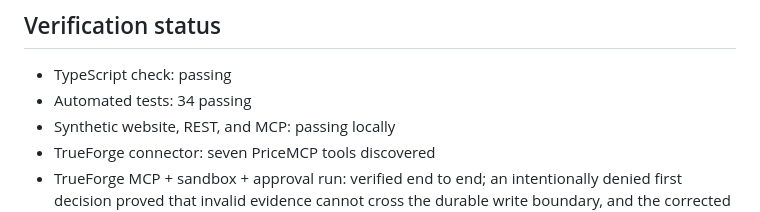
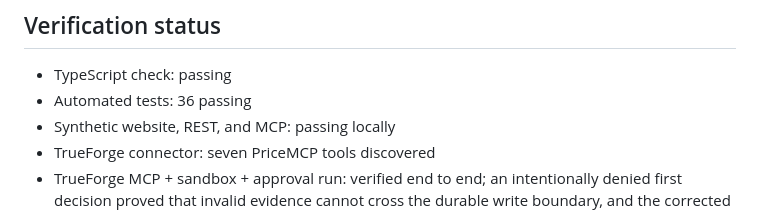
Before and after one commit to tobias-minibot/pricemcp, a Markdown page: docs/SUBMISSION.md, the part around the change. Rendered like a GitHub page.

Commit message:
docs: sync submission test count

```diff
--- a/docs/SUBMISSION.md
+++ b/docs/SUBMISSION.md
@@ -117,7 +117,7 @@ All displayed demo prices must retain the `synthetic: true` and
 ## Verification status
 
 - TypeScript check: passing
-- Automated tests: 34 passing
+- Automated tests: 36 passing
 - Synthetic website, REST, and MCP: passing locally
 - TrueForge connector: seven PriceMCP tools discovered
 - TrueForge MCP + sandbox + approval run: verified end to end; an intentionally
```
